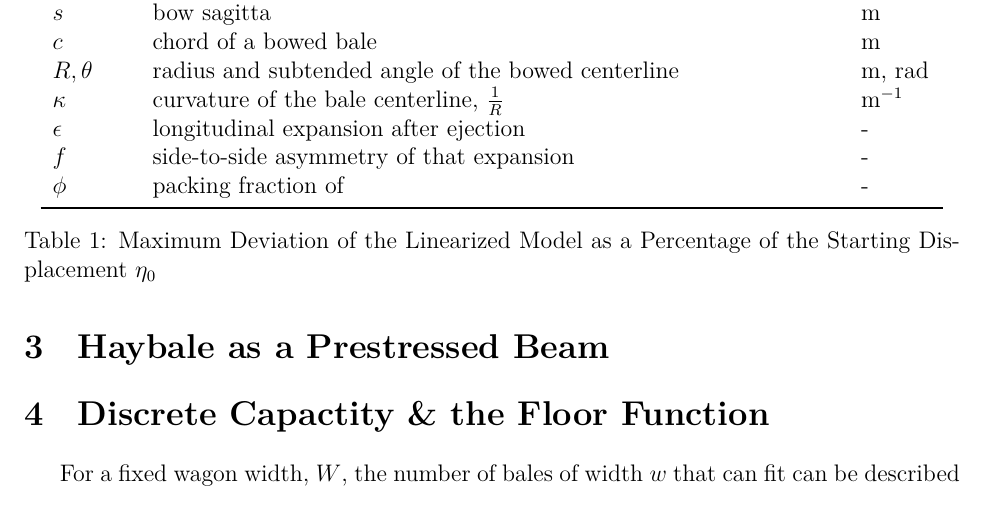
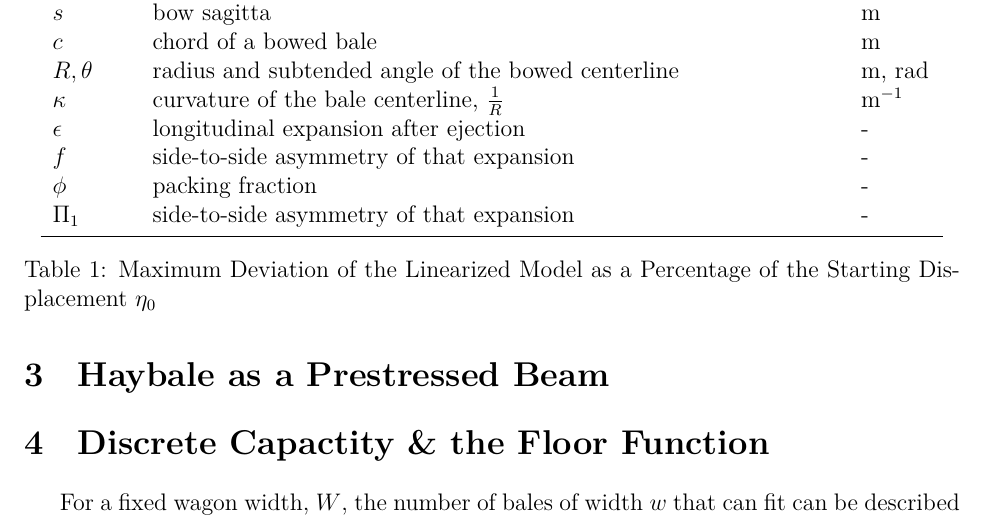
Before and after one commit to Aqawma/math-ia-isak, a LaTeX document (ia_main.tex, which reads background.tex): part of page 4 of 6, cut so that both start at the same text. Compiled offline with XeLaTeX.

Commit message:
Auto-commit: changes detected at 2026-11-23 08:35:44

```diff
--- a/background.tex
+++ b/background.tex
@@ -27,8 +27,10 @@
             $\kappa$ & curvature of the bale centerline, $\frac{1}{R}$ & $\text{m}^{-1}$ \\
             $\epsilon$ & longitudinal expansion after ejection & - \\
             $f$ & side-to-side asymmetry of that expansion & - \\
-            $\phi$ & packing fraction of  & - \\
+            $\phi$ & packing fraction & - \\
+            $\Pi_1$ & side-to-side asymmetry of that expansion & - \\
             \bottomrule
+
         \end{tabular}
         \caption{Maximum Deviation of the Linearized Model as a Percentage of the Starting Displacement $\eta_0$}
         \label{tab:starting-displacement}
```
Also changed, not shown: ia_main.pdf.
